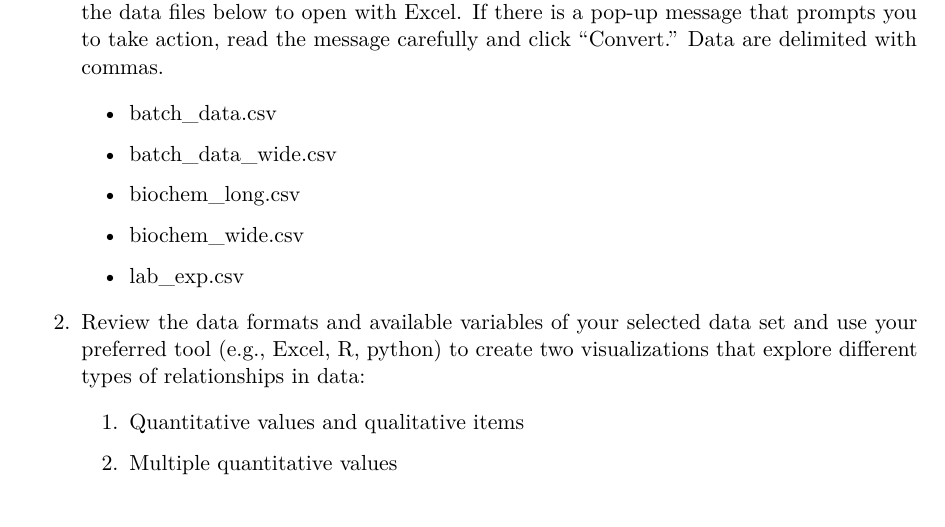
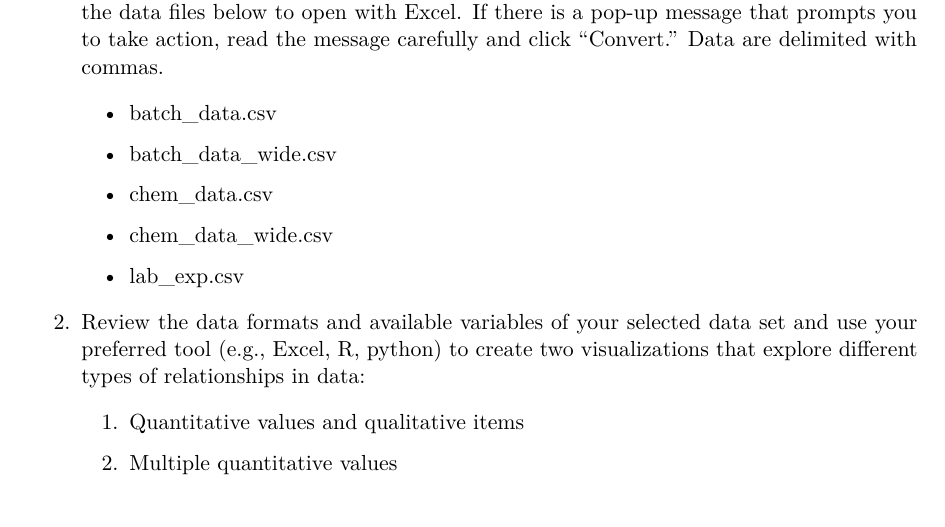
Before and after one commit to pcmathias/MSACL-data-literacy, a Quarto document (exercises/lesson_2_exercises.qmd): part of the page, cut so that both start at the same text. The pictures show the output file exercises/lesson_2_exercises.pdf that the author committed with the source.

Commit message:
revised versions data file names

```diff
--- a/exercises/lesson_2_exercises.qmd
+++ b/exercises/lesson_2_exercises.qmd
@@ -14,9 +14,9 @@ We will explore different visualizations and how different aspects of visualizat
 
     -   batch_data_wide.csv
 
-    -   biochem_long.csv
+    -   chem_data.csv
 
-    -   biochem_wide.csv
+    -   chem_data_wide.csv
 
     -   lab_exp.csv
 
```
Also changed, not shown: exercises/lesson_2_exercises.pdf.
